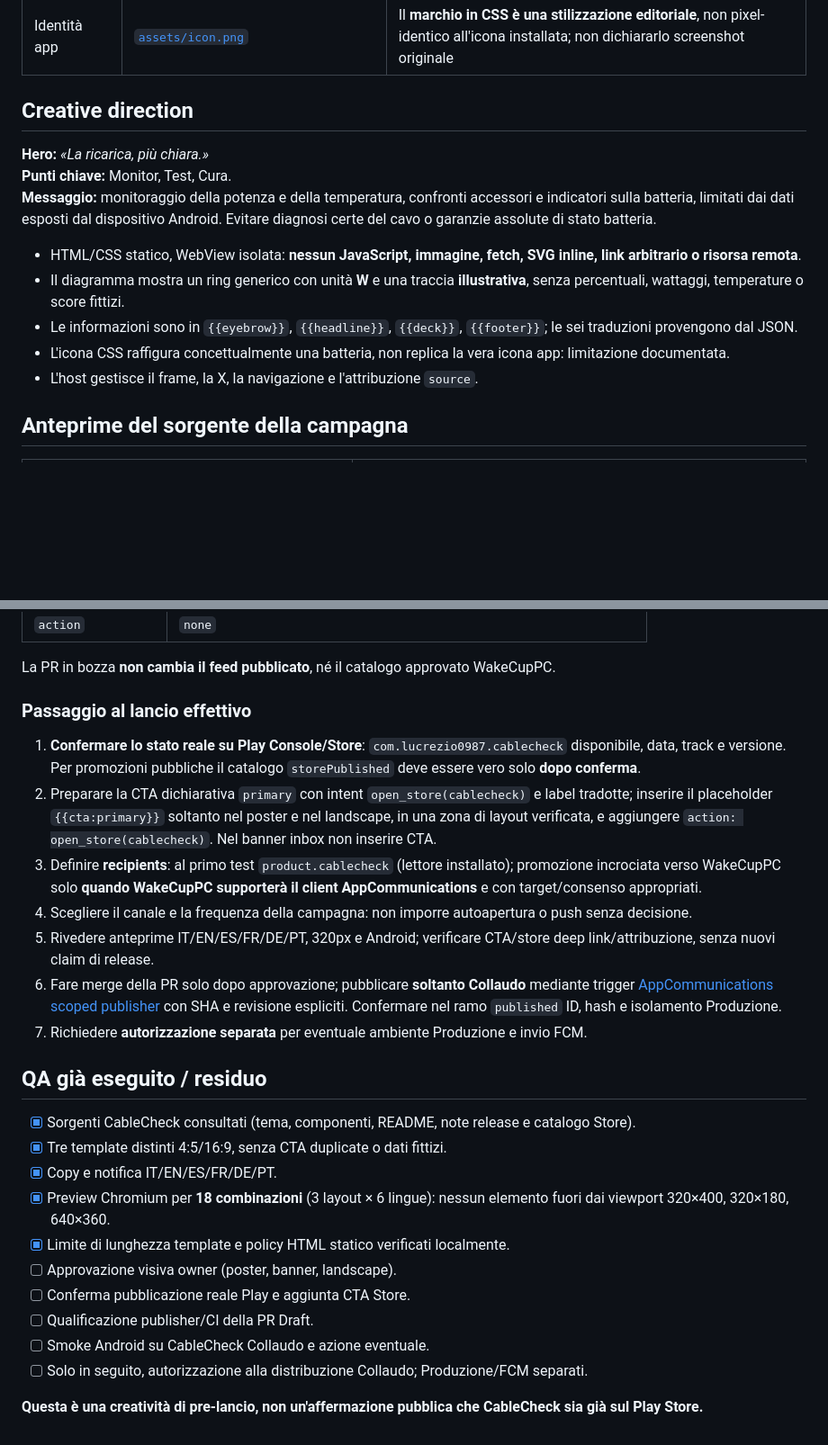
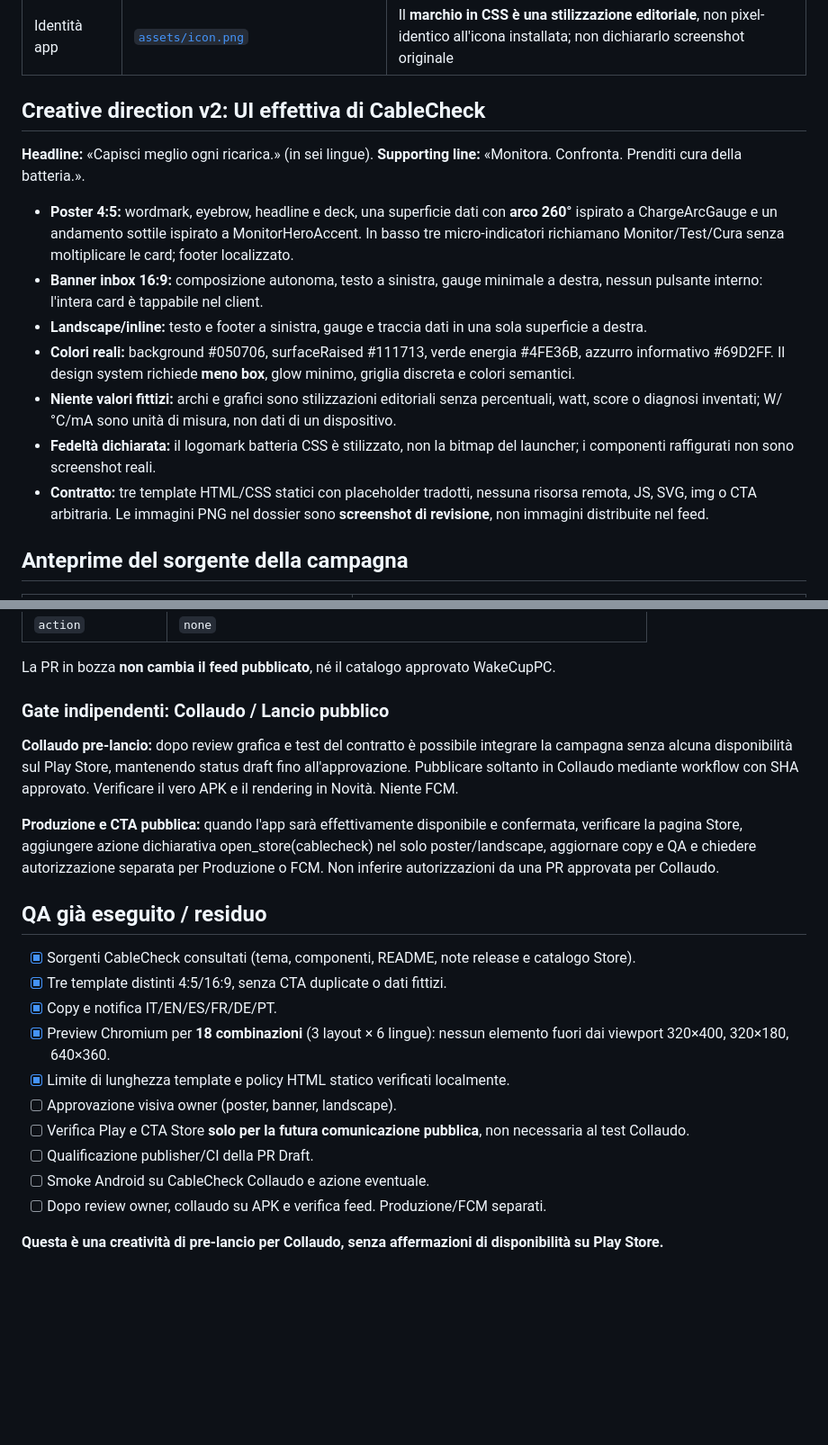
Before and after one commit to Lucrezio0987-Org/AppCommunications-Content-, a Markdown page: docs/creative/CABLECHECK-LAUNCH-REVIEW.md, 2 parts joined by grey strips. Shown at 90% size. Drawn GitHub-style; blank space fills up the shorter version.

Commit message:
docs(editorial): record true CableCheck UI-led v2 creative and independent Collaudo gate

```diff
--- a/docs/creative/CABLECHECK-LAUNCH-REVIEW.md
+++ b/docs/creative/CABLECHECK-LAUNCH-REVIEW.md
@@ -26,17 +31,17 @@
 | Confronti | [`ChargingComparisonPanel.tsx`](https://github.com/Lucrezio0987-Org/CableCheck/blob/main/src/view/components/charging/ChargingComparisonPanel.tsx) | Confronti disponibili ma condizionati ai dati e alla comparabilità |
 | Identità app | [`assets/icon.png`](https://github.com/Lucrezio0987-Org/CableCheck/blob/main/assets/icon.png) | Il **marchio in CSS è una stilizzazione editoriale**, non pixel-identico all'icona installata; non dichiararlo screenshot originale |
 
-## Creative direction
+## Creative direction v2: UI effettiva di CableCheck
 
-**Hero:** *«La ricarica, più chiara.»*
-**Punti chiave:** Monitor, Test, Cura.
-**Messaggio:** monitoraggio della potenza e della temperatura, confronti accessori e indicatori sulla batteria, limitati dai dati esposti dal dispositivo Android. Evitare diagnosi certe del cavo o garanzie assolute di stato batteria.
+**Headline:** «Capisci meglio ogni ricarica.» (in sei lingue). **Supporting line:** «Monitora. Confronta. Prenditi cura della batteria.».
 
-- HTML/CSS statico, WebView isolata: **nessun JavaScript, immagine, fetch, SVG inline, link arbitrario o risorsa remota**.
-- Il diagramma mostra un ring generico con unità **W** e una traccia **illustrativa**, senza percentuali, wattaggi, temperature o score fittizi.
-- Le informazioni sono in `{{eyebrow}}`, `{{headline}}`, `{{deck}}`, `{{footer}}`; le sei traduzioni provengono dal JSON.
-- L'icona CSS raffigura concettualmente una batteria, non replica la vera icona app: limitazione documentata.
-- L'host gestisce il frame, la X, la navigazione e l'attribuzione `source`.
+- **Poster 4:5:** wordmark, eyebrow, headline e deck, una superficie dati con **arco 260°** ispirato a ChargeArcGauge e un andamento sottile ispirato a MonitorHeroAccent. In basso tre micro-indicatori richiamano Monitor/Test/Cura senza moltiplicare le card; footer localizzato.
+- **Banner inbox 16:9:** composizione autonoma, testo a sinistra, gauge minimale a destra, nessun pulsante interno: l'intera card è tappabile nel client.
+- **Landscape/inline:** testo e footer a sinistra, gauge e traccia dati in una sola superficie a destra.
+- **Colori reali:** background #050706, surfaceRaised #111713, verde energia #4FE36B, azzurro informativo #69D2FF. Il design system richiede **meno box**, glow minimo, griglia discreta e colori semantici.
+- **Niente valori fittizi:** archi e grafici sono stilizzazioni editoriali senza percentuali, watt, score o diagnosi inventati; W/°C/mA sono unità di misura, non dati di un dispositivo.
+- **Fedeltà dichiarata:** il logomark batteria CSS è stilizzato, non la bitmap del launcher; i componenti raffigurati non sono screenshot reali.
+- **Contratto:** tre template HTML/CSS statici con placeholder tradotti, nessuna risorsa remota, JS, SVG, img o CTA arbitraria. Le immagini PNG nel dossier sono **screenshot di revisione**, non immagini distribuite nel feed.
 
 ## Anteprime del sorgente della campagna
 
@@ -64,15 +69,11 @@ Le immagini sono **screenshot Chromium dello stesso HTML/CSS** incorporato nella
 
 La PR in bozza **non cambia il feed pubblicato**, né il catalogo approvato WakeCupPC.
 
-### Passaggio al lancio effettivo
+### Gate indipendenti: Collaudo / Lancio pubblico
 
-1. **Confermare lo stato reale su Play Console/Store**: `com.lucrezio0987.cablecheck` disponibile, data, track e versione. Per promozioni pubbliche il catalogo `storePublished` deve essere vero solo **dopo conferma**.
-2. Preparare la CTA dichiarativa `primary` con intent `open_store(cablecheck)` e label tradotte; inserire il placeholder `{{cta:primary}}` soltanto nel poster e nel landscape, in una zona di layout verificata, e aggiungere `action: open_store(cablecheck)`. Nel banner inbox non inserire CTA.
-3. Definire **recipients**: al primo test `product.cablecheck` (lettore installato); promozione incrociata verso WakeCupPC solo **quando WakeCupPC supporterà il client AppCommunications** e con target/consenso appropriati.
-4. Scegliere il canale e la frequenza della campagna: non imporre autoapertura o push senza decisione.
-5. Rivedere anteprime IT/EN/ES/FR/DE/PT, 320px e Android; verificare CTA/store deep link/attribuzione, senza nuovi claim di release.
-6. Fare merge della PR solo dopo approvazione; pubblicare **soltanto Collaudo** mediante trigger [AppCommunications scoped publisher](https://github.com/Lucrezio0987-Org/AppCommunications/blob/main/docs/AC-05-PUBLISHING.md) con SHA e revisione espliciti. Confermare nel ramo `published` ID, hash e isolamento Produzione.
-7. Richiedere **autorizzazione separata** per eventuale ambiente Produzione e invio FCM.
+**Collaudo pre-lancio:** dopo review grafica e test del contratto è possibile integrare la campagna senza alcuna disponibilità sul Play Store, mantenendo status draft fino all'approvazione. Pubblicare soltanto in Collaudo mediante workflow con SHA approvato. Verificare il vero APK e il rendering in Novità. Niente FCM.
+
+**Produzione e CTA pubblica:** quando l'app sarà effettivamente disponibile e confermata, verificare la pagina Store, aggiungere azione dichiarativa open_store(cablecheck) nel solo poster/landscape, aggiornare copy e QA e chiedere autorizzazione separata per Produzione o FCM. Non inferire autorizzazioni da una PR approvata per Collaudo.
 
 ## QA già eseguito / residuo
 
@@ -82,9 +83,9 @@ La PR in bozza **non cambia il feed pubblicato**, né il catalogo approvato Wake
 - [x] Preview Chromium per **18 combinazioni** (3 layout × 6 lingue): nessun elemento fuori dai viewport 320×400, 320×180, 640×360.
 - [x] Limite di lunghezza template e policy HTML statico verificati localmente.
 - [ ] Approvazione visiva owner (poster, banner, landscape).
-- [ ] Conferma pubblicazione reale Play e aggiunta CTA Store.
+- [ ] Verifica Play e CTA Store **solo per la futura comunicazione pubblica**, non necessaria al test Collaudo.
 - [ ] Qualificazione publisher/CI della PR Draft.
 - [ ] Smoke Android su CableCheck Collaudo e azione eventuale.
-- [ ] Solo in seguito, autorizzazione alla distribuzione Collaudo; Produzione/FCM separati.
+- [ ] Dopo review owner, collaudo su APK e verifica feed. Produzione/FCM separati.
 
-**Questa è una creatività di pre-lancio, non un'affermazione pubblica che CableCheck sia già sul Play Store.**
+**Questa è una creatività di pre-lancio per Collaudo, senza affermazioni di disponibilità su Play Store.**
```
Also changed, not shown: other parts of docs/creative/CABLECHECK-LAUNCH-REVIEW.md (+7 -2 lines).
